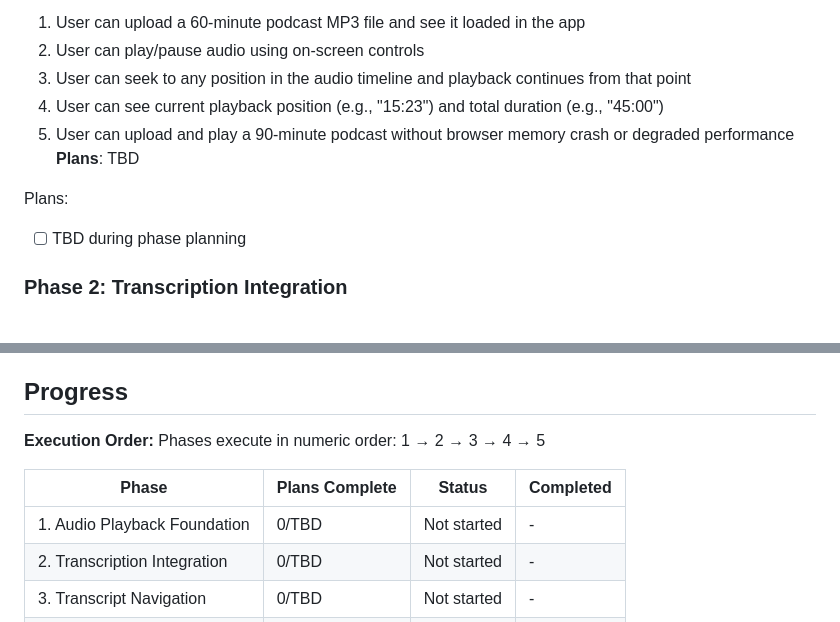
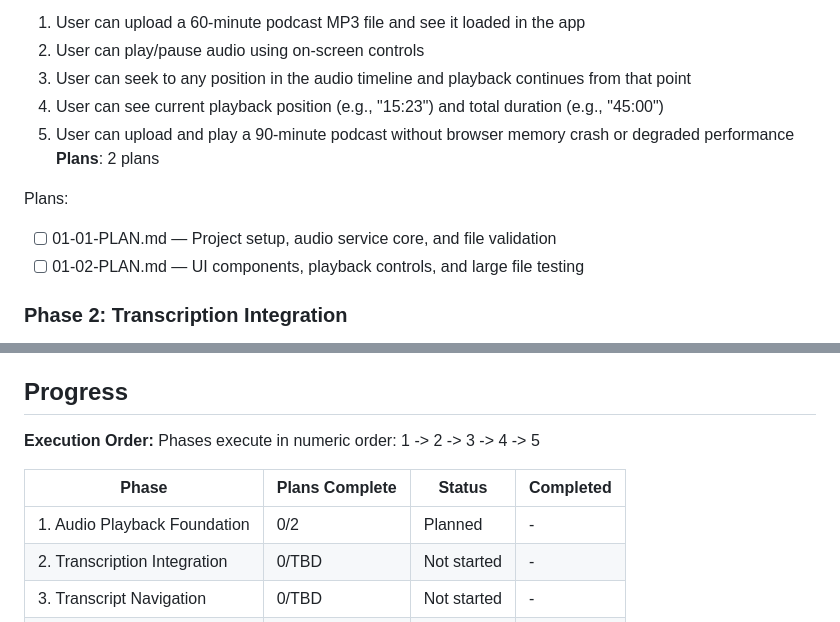
Before and after one commit to TheMapSmith/podedit, a Markdown page: .planning/ROADMAP.md, 2 parts joined by grey strips. GitHub-like rendering.

Commit message:
docs(01): create phase plan
Phase 01: Audio Playback Foundation
- 2 plan(s) in 2 wave(s)
- Wave 1: Project setup, audio service, file validation
- Wave 2: UI components, playback controls, large file testing
- Ready for execution

Co-Authored-By: Claude Sonnet 4.5 <noreply@anthropic.com>

```diff
--- a/.planning/ROADMAP.md
+++ b/.planning/ROADMAP.md
@@ -30,10 +30,11 @@ Decimal phases appear between their surrounding integers in numeric order.
   3. User can seek to any position in the audio timeline and playback continues from that point
   4. User can see current playback position (e.g., "15:23") and total duration (e.g., "45:00")
   5. User can upload and play a 90-minute podcast without browser memory crash or degraded performance
-**Plans**: TBD
+**Plans**: 2 plans
 
 Plans:
-- [ ] TBD during phase planning
+- [ ] 01-01-PLAN.md — Project setup, audio service core, and file validation
+- [ ] 01-02-PLAN.md — UI components, playback controls, and large file testing
 
 ### Phase 2: Transcription Integration
 **Goal**: User can generate timestamped transcripts from audio files with caching to avoid API cost waste
@@ -93,11 +94,11 @@ Plans:
 ## Progress
 
 **Execution Order:**
-Phases execute in numeric order: 1 → 2 → 3 → 4 → 5
+Phases execute in numeric order: 1 -> 2 -> 3 -> 4 -> 5
 
 | Phase | Plans Complete | Status | Completed |
 |-------|----------------|--------|-----------|
-| 1. Audio Playback Foundation | 0/TBD | Not started | - |
+| 1. Audio Playback Foundation | 0/2 | Planned | - |
 | 2. Transcription Integration | 0/TBD | Not started | - |
 | 3. Transcript Navigation | 0/TBD | Not started | - |
 | 4. Cut Point Management | 0/TBD | Not started | - |
```
Also changed, not shown: 2 other files.
